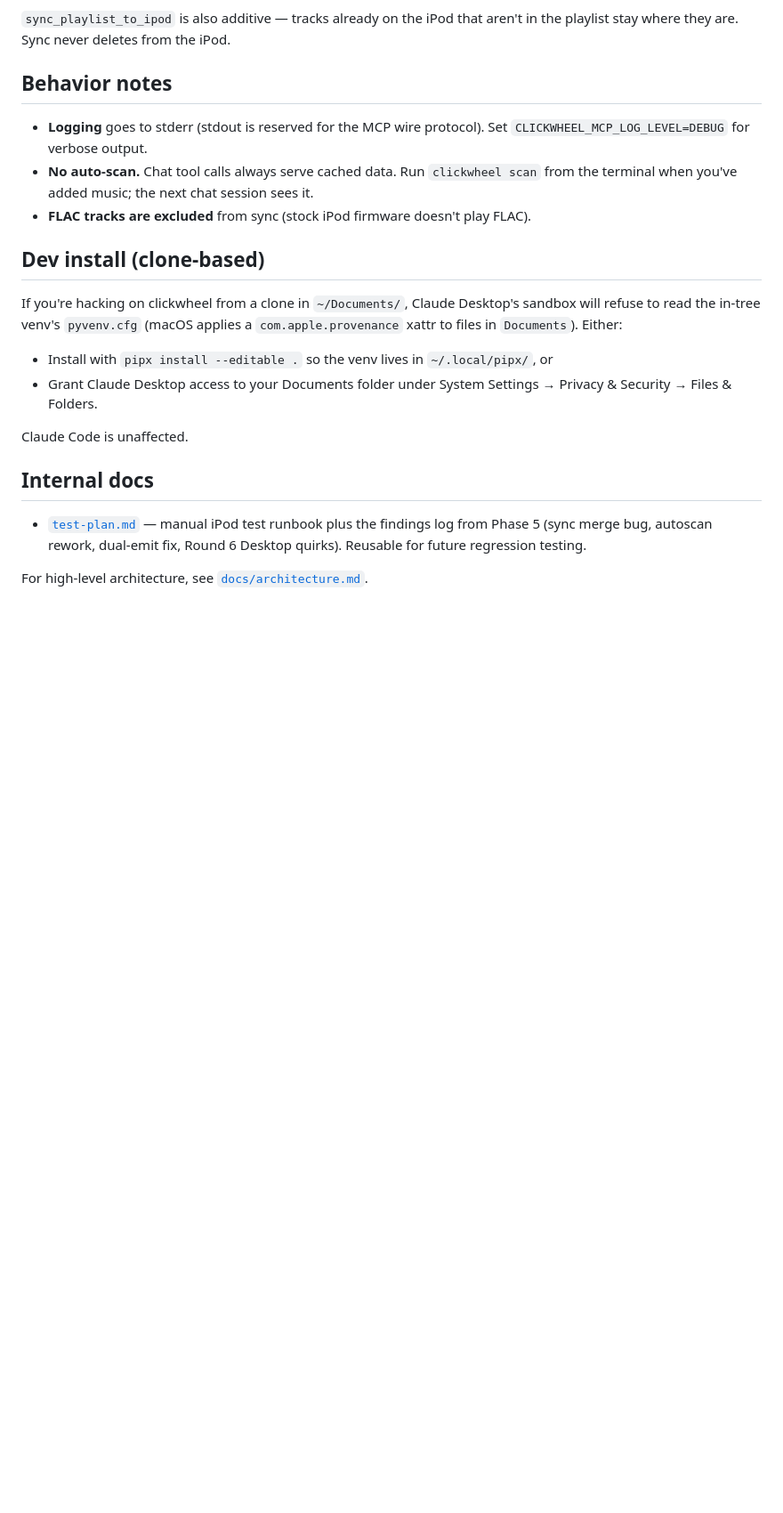
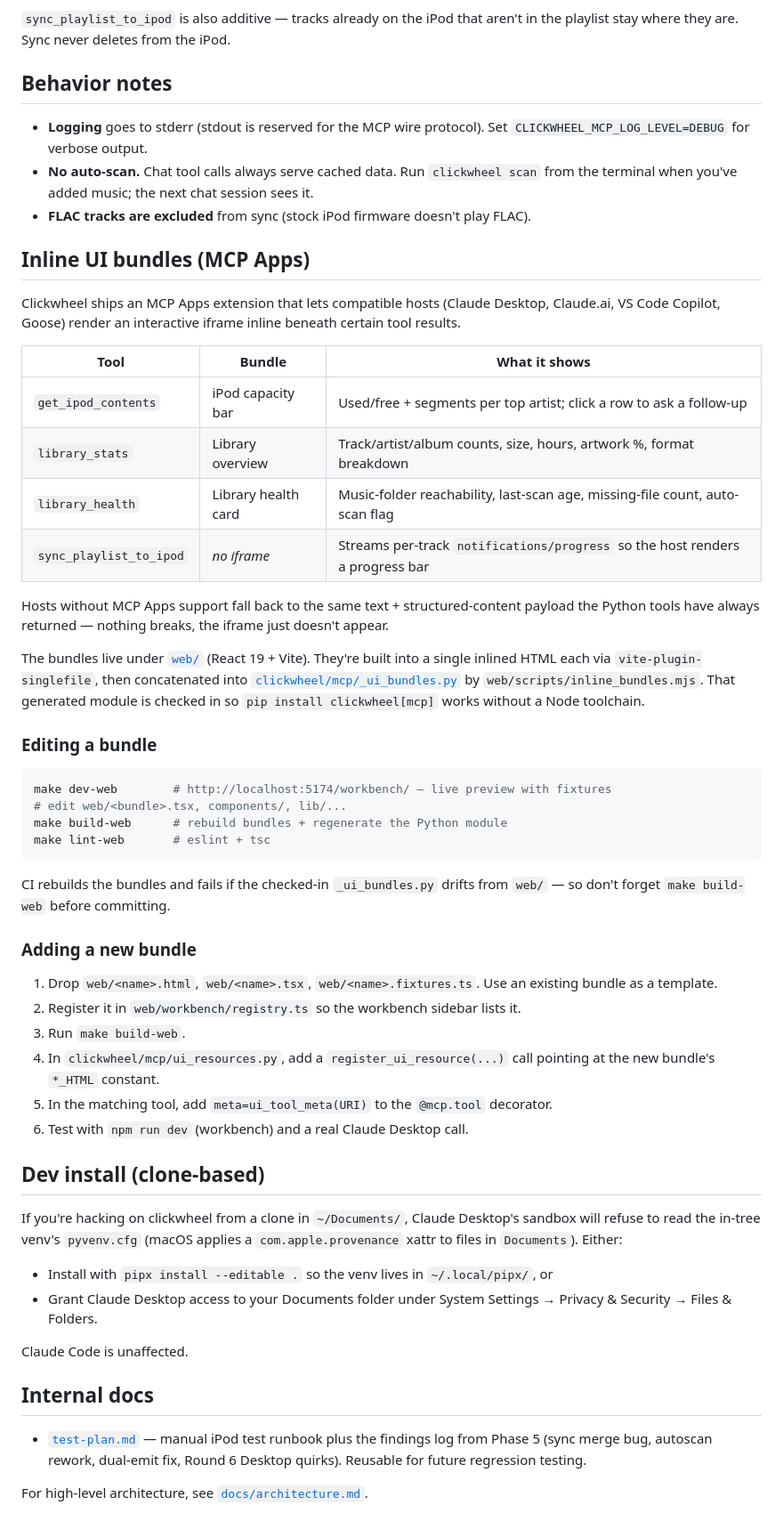
Before and after one commit to pdugan20/clickwheel, a Markdown page: docs/mcp/README.md, the part around the change. Shown at 89% size. GitHub-like rendering; blank space fills up the shorter version.

````diff
--- a/docs/mcp/README.md
+++ b/docs/mcp/README.md
@@ -119,6 +119,41 @@ The server includes a built-in `build_playlist` prompt that walks the model thro
 - **No auto-scan.** Chat tool calls always serve cached data. Run `clickwheel scan` from the terminal when you've added music; the next chat session sees it.
 - **FLAC tracks are excluded** from sync (stock iPod firmware doesn't play FLAC).
 
+## Inline UI bundles (MCP Apps)
+
+Clickwheel ships an MCP Apps extension that lets compatible hosts (Claude Desktop, Claude.ai, VS Code Copilot, Goose) render an interactive iframe inline beneath certain tool results.
+
+| Tool                    | Bundle              | What it shows                                                                 |
+| ----------------------- | ------------------- | ----------------------------------------------------------------------------- |
+| `get_ipod_contents`     | iPod capacity bar   | Used/free + segments per top artist; click a row to ask a follow-up           |
+| `library_stats`         | Library overview    | Track/artist/album counts, size, hours, artwork %, format breakdown           |
+| `library_health`        | Library health card | Music-folder reachability, last-scan age, missing-file count, auto-scan flag  |
+| `sync_playlist_to_ipod` | _no iframe_         | Streams per-track `notifications/progress` so the host renders a progress bar |
+
+Hosts without MCP Apps support fall back to the same text + structured-content payload the Python tools have always returned — nothing breaks, the iframe just doesn't appear.
+
+The bundles live under [`web/`](../../web/) (React 19 + Vite). They're built into a single inlined HTML each via `vite-plugin-singlefile`, then concatenated into [`clickwheel/mcp/_ui_bundles.py`](../../clickwheel/mcp/_ui_bundles.py) by `web/scripts/inline_bundles.mjs`. That generated module is checked in so `pip install clickwheel[mcp]` works without a Node toolchain.
+
+### Editing a bundle
+
+```bash
+make dev-web        # http://localhost:5174/workbench/ — live preview with fixtures
+# edit web/<bundle>.tsx, components/, lib/...
+make build-web      # rebuild bundles + regenerate the Python module
+make lint-web       # eslint + tsc
+```
+
+CI rebuilds the bundles and fails if the checked-in `_ui_bundles.py` drifts from `web/` — so don't forget `make build-web` before committing.
+
+### Adding a new bundle
+
+1. Drop `web/<name>.html`, `web/<name>.tsx`, `web/<name>.fixtures.ts`. Use an existing bundle as a template.
+2. Register it in `web/workbench/registry.ts` so the workbench sidebar lists it.
+3. Run `make build-web`.
+4. In `clickwheel/mcp/ui_resources.py`, add a `register_ui_resource(...)` call pointing at the new bundle's `*_HTML` constant.
+5. In the matching tool, add `meta=ui_tool_meta(URI)` to the `@mcp.tool` decorator.
+6. Test with `npm run dev` (workbench) and a real Claude Desktop call.
+
 ## Dev install (clone-based)
 
 If you're hacking on clickwheel from a clone in `~/Documents/`, Claude Desktop's sandbox will refuse to read the in-tree venv's `pyvenv.cfg` (macOS applies a `com.apple.provenance` xattr to files in `Documents`). Either:
````
Also changed, not shown: web/README.md (added, +85 -0 lines).
